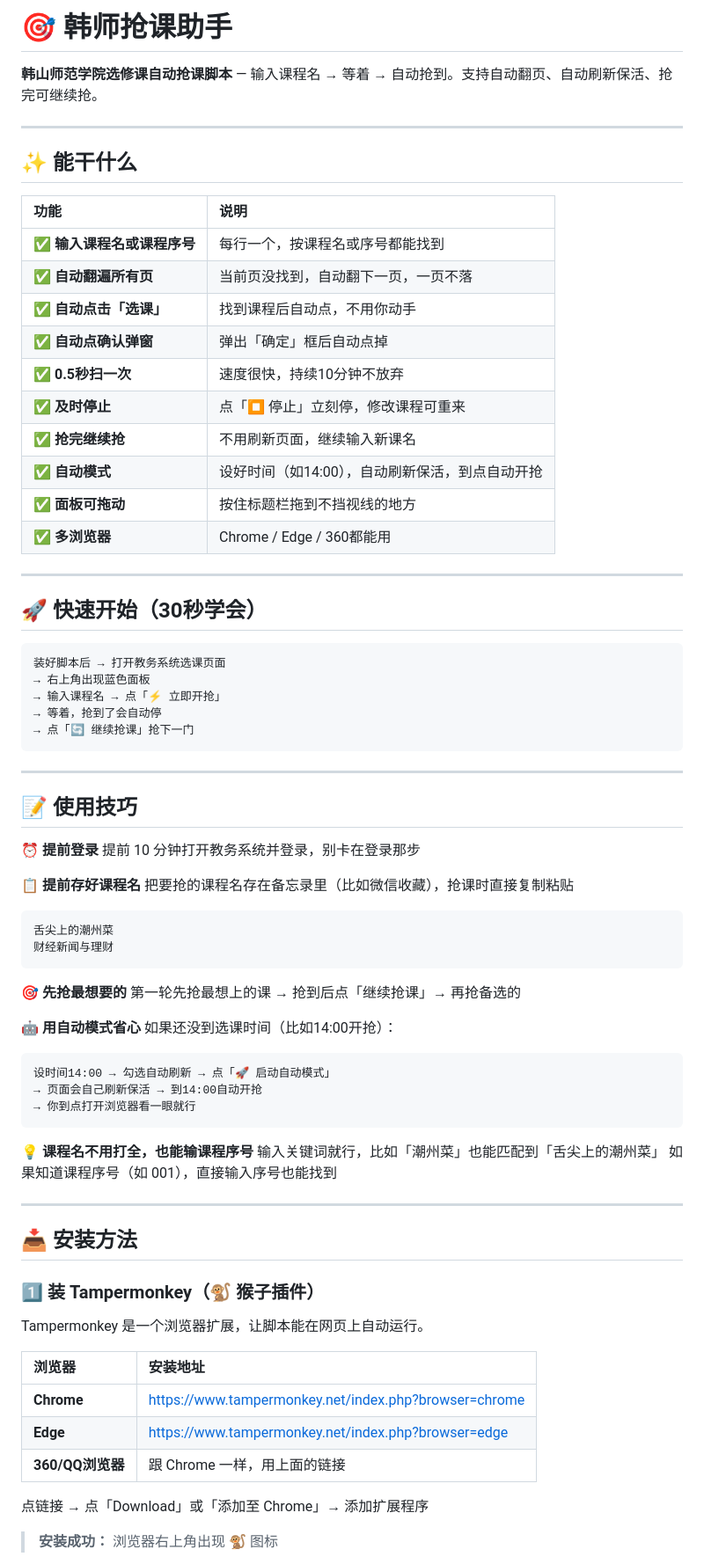
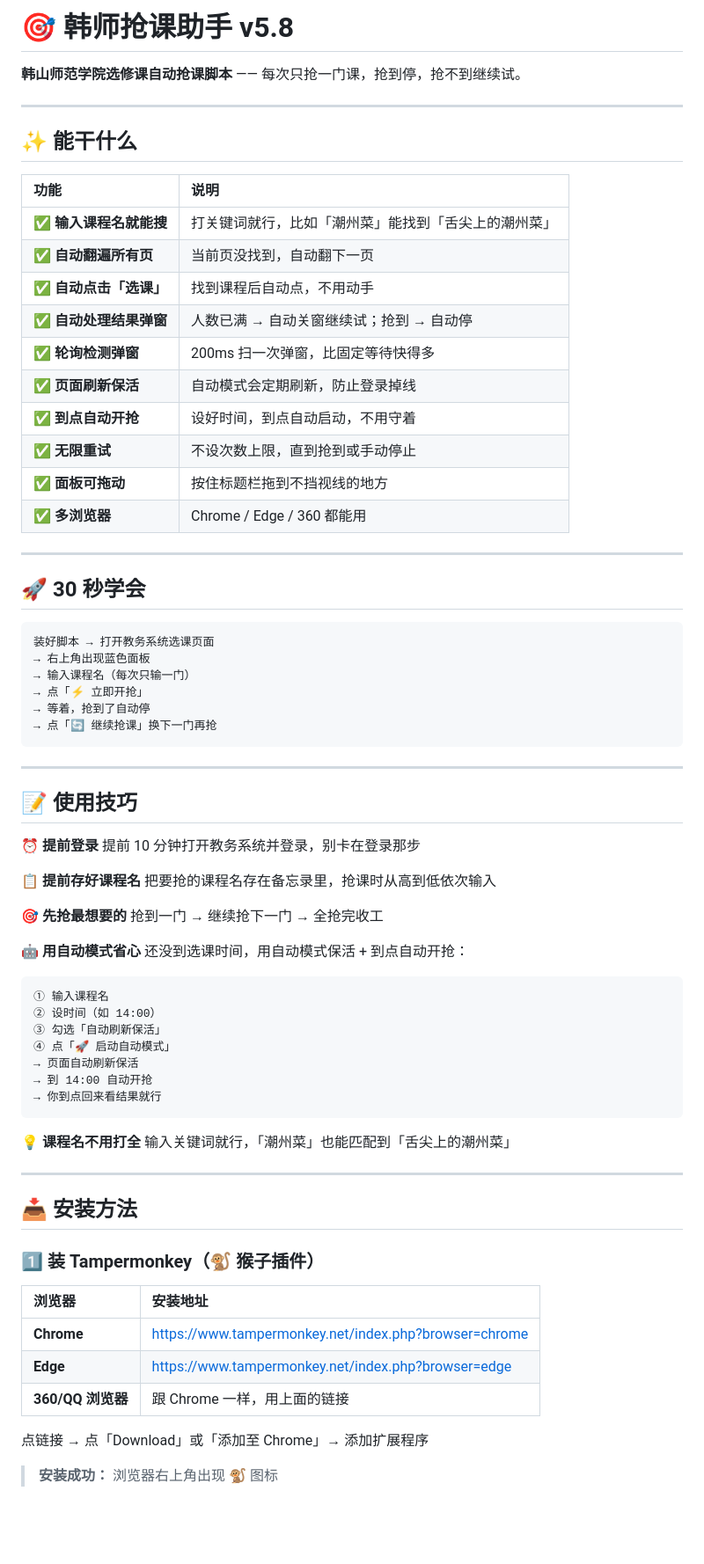
Before and after one commit to mangohia/hstc-course-grabber, a Markdown page: README.md, the part around one of its changes. Shown at 88% size. Rendered like a GitHub page; blank space fills up the shorter version.

Commit message:
rewrite README: single-course, updated features, clarified auto mode

````diff
--- a/README.md
+++ b/README.md
@@ -1,6 +1,6 @@
-# 🎯 韩师抢课助手
+# 🎯 韩师抢课助手 v5.8
 
-**韩山师范学院选修课自动抢课脚本** — 输入课程名 → 等着 → 自动抢到。支持自动翻页、自动刷新保活、抢完可继续抢。
+**韩山师范学院选修课自动抢课脚本** —— 每次只抢一门课，抢到停，抢不到继续试。
 
 ---
 
@@ -8,27 +8,28 @@
 
 | 功能 | 说明 |
 |:----|:-----|
-| ✅ **输入课程名或课程序号** | 每行一个，按课程名或序号都能找到 |
-| ✅ **自动翻遍所有页** | 当前页没找到，自动翻下一页，一页不落 |
-| ✅ **自动点击「选课」** | 找到课程后自动点，不用你动手 |
-| ✅ **自动点确认弹窗** | 弹出「确定」框后自动点掉 |
-| ✅ **0.5秒扫一次** | 速度很快，持续10分钟不放弃 |
-| ✅ **及时停止** | 点「⏹ 停止」立刻停，修改课程可重来 |
-| ✅ **抢完继续抢** | 不用刷新页面，继续输入新课名 |
-| ✅ **自动模式** | 设好时间（如14:00），自动刷新保活，到点自动开抢 |
+| ✅ **输入课程名就能搜** | 打关键词就行，比如「潮州菜」能找到「舌尖上的潮州菜」 |
+| ✅ **自动翻遍所有页** | 当前页没找到，自动翻下一页 |
+| ✅ **自动点击「选课」** | 找到课程后自动点，不用动手 |
+| ✅ **自动处理结果弹窗** | 人数已满 → 自动关窗继续试；抢到 → 自动停 |
+| ✅ **轮询检测弹窗** | 200ms 扫一次弹窗，比固定等待快得多 |
+| ✅ **页面刷新保活** | 自动模式会定期刷新，防止登录掉线 |
+| ✅ **到点自动开抢** | 设好时间，到点自动启动，不用守着 |
+| ✅ **无限重试** | 不设次数上限，直到抢到或手动停止 |
 | ✅ **面板可拖动** | 按住标题栏拖到不挡视线的地方 |
-| ✅ **多浏览器** | Chrome / Edge / 360都能用 |
+| ✅ **多浏览器** | Chrome / Edge / 360 都能用 |
 
 ---
 
-## 🚀 快速开始（30秒学会）
+## 🚀 30 秒学会
 
 ```
-装好脚本后 → 打开教务系统选课页面
+装好脚本 → 打开教务系统选课页面
 → 右上角出现蓝色面板
-→ 输入课程名 → 点「⚡ 立即开抢」
-→ 等着，抢到了会自动停
-→ 点「🔄 继续抢课」抢下一门
+→ 输入课程名（每次只输一门）
+→ 点「⚡ 立即开抢」
+→ 等着，抢到了自动停
+→ 点「🔄 继续抢课」换下一门再抢
 ```
 
 ---
@@ -39,26 +40,26 @@
 提前 10 分钟打开教务系统并登录，别卡在登录那步
 
 **📋 提前存好课程名**
-把要抢的课程名存在备忘录里（比如微信收藏），抢课时直接复制粘贴
+把要抢的课程名存在备忘录里，抢课时从高到低依次输入
+
+**🎯 先抢最想要的**
+抢到一门 → 继续抢下一门 → 全抢完收工
+
+**🤖 用自动模式省心**
+还没到选课时间，用自动模式保活 + 到点自动开抢：
+
 ```
-舌尖上的潮州菜
-财经新闻与理财
+① 输入课程名
+② 设时间（如 14:00）
+③ 勾选「自动刷新保活」
+④ 点「🚀 启动自动模式」
+→ 页面自动刷新保活
+→ 到 14:00 自动开抢
+→ 你到点回来看结果就行
 ```
 
-**🎯 先抢最想要的**
-第一轮先抢最想上的课 → 抢到后点「继续抢课」→ 再抢备选的
-
-**🤖 用自动模式省心**
-如果还没到选课时间（比如14:00开抢）：
-```
-设时间14:00 → 勾选自动刷新 → 点「🚀 启动自动模式」
-→ 页面会自己刷新保活 → 到14:00自动开抢
-→ 你到点打开浏览器看一眼就行
-```
-
-**💡 课程名不用打全，也能输课程序号**
-输入关键词就行，比如「潮州菜」也能匹配到「舌尖上的潮州菜」
-如果知道课程序号（如 001），直接输入序号也能找到
+**💡 课程名不用打全**
+输入关键词就行，「潮州菜」也能匹配到「舌尖上的潮州菜」
 
 ---
 
@@ -66,13 +67,11 @@
 
 ### 1️⃣ 装 Tampermonkey（🐒 猴子插件）
 
-Tampermonkey 是一个浏览器扩展，让脚本能在网页上自动运行。
-
 | 浏览器 | 安装地址 |
 |:-------|:---------|
 | **Chrome** | https://www.tampermonkey.net/index.php?browser=chrome |
 | **Edge** | https://www.tampermonkey.net/index.php?browser=edge |
-| **360/QQ浏览器** | 跟 Chrome 一样，用上面的链接 |
+| **360/QQ 浏览器** | 跟 Chrome 一样，用上面的链接 |
 
 点链接 → 点「Download」或「添加至 Chrome」→ 添加扩展程序
 
````
Also changed, not shown: other parts of README.md (+7 -6 lines).
